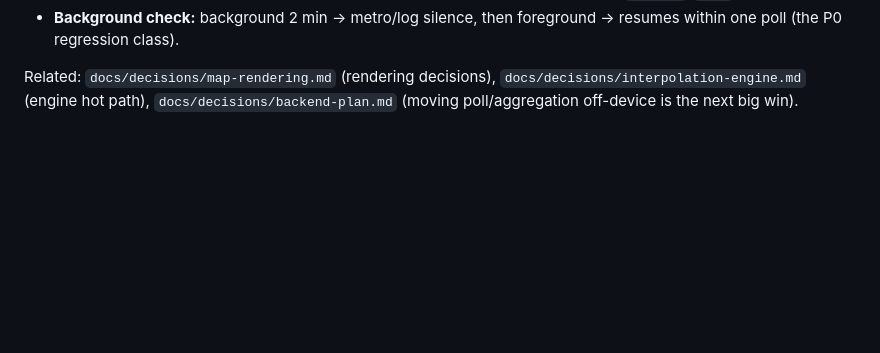
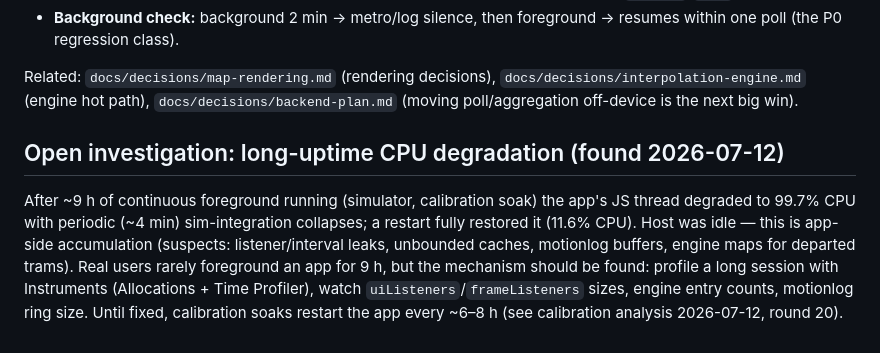
Before and after one commit to Acex187x/tram-app, a Markdown page: docs/performance.md, the part around the change. Rendered like a GitHub page; blank space fills up the shorter version.

Commit message:
Performance playbook: open investigation — long-uptime JS CPU degradation (~9h soak), restart mitigation for calibration
Co-Authored-By: Claude Fable 5 <noreply@anthropic.com>

```diff
--- a/docs/performance.md
+++ b/docs/performance.md
@@ -97,3 +97,15 @@ Key insights behind it:
 Related: `docs/decisions/map-rendering.md` (rendering decisions),
 `docs/decisions/interpolation-engine.md` (engine hot path), `docs/decisions/backend-plan.md`
 (moving poll/aggregation off-device is the next big win).
+
+## Open investigation: long-uptime CPU degradation (found 2026-07-12)
+
+After ~9 h of continuous foreground running (simulator, calibration soak) the app's JS
+thread degraded to 99.7% CPU with periodic (~4 min) sim-integration collapses; a restart
+fully restored it (11.6% CPU). Host was idle — this is app-side accumulation (suspects:
+listener/interval leaks, unbounded caches, motionlog buffers, engine maps for departed
+trams). Real users rarely foreground an app for 9 h, but the mechanism should be found:
+profile a long session with Instruments (Allocations + Time Profiler), watch
+`uiListeners`/`frameListeners` sizes, engine entry counts, motionlog ring size.
+Until fixed, calibration soaks restart the app every ~6–8 h (see calibration analysis
+2026-07-12, round 20).
```
